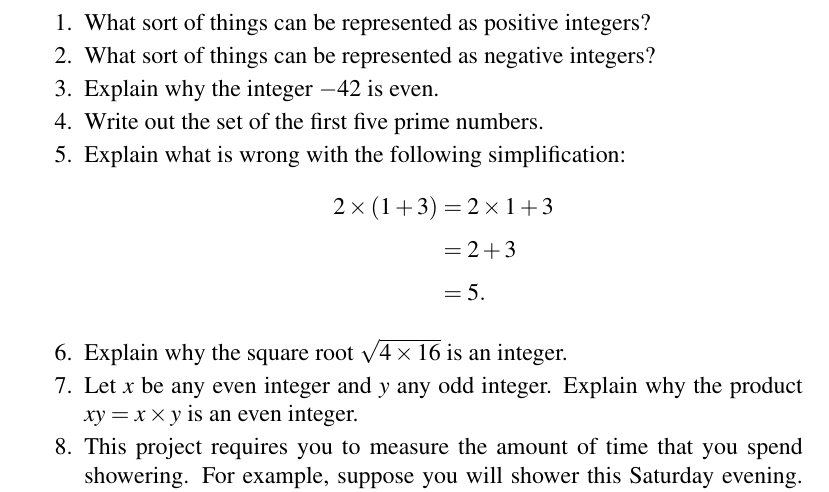
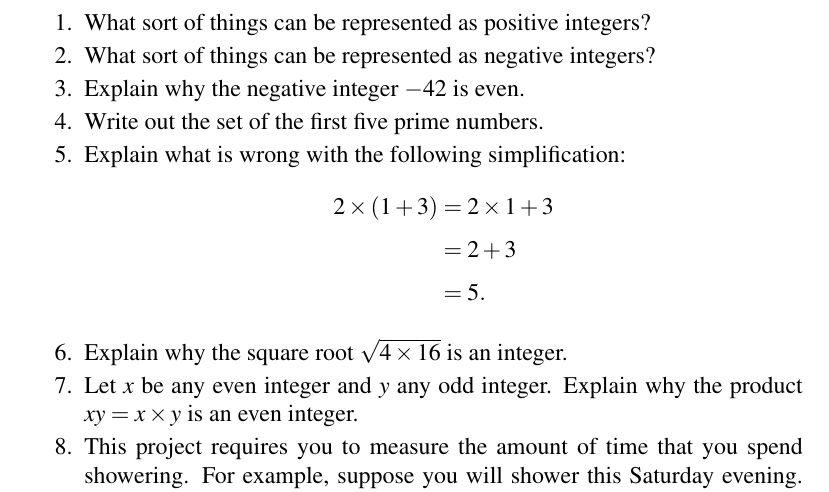
Before and after one commit to mvngu/hsnote, a LaTeX document (01_integers.tex): part of page 5 of 5, cut so that both start at the same text. Compiled offline with pdfLaTeX.

Commit message:
Clarify the statement of a problem.

```diff
--- a/01_integers.tex
+++ b/01_integers.tex
@@ -527,7 +527,7 @@ The expression $3 + 2 \times 4 - 8/4 + 9$ can be simplified as
   \end{solution}
 }{}
 
-\item Explain why the integer $-42$ is even.
+\item Explain why the negative integer $-42$ is even.
 \ifbool{showSolution}{
   \begin{solution}
   The integer $-42$ is even because the number can be written as
```
